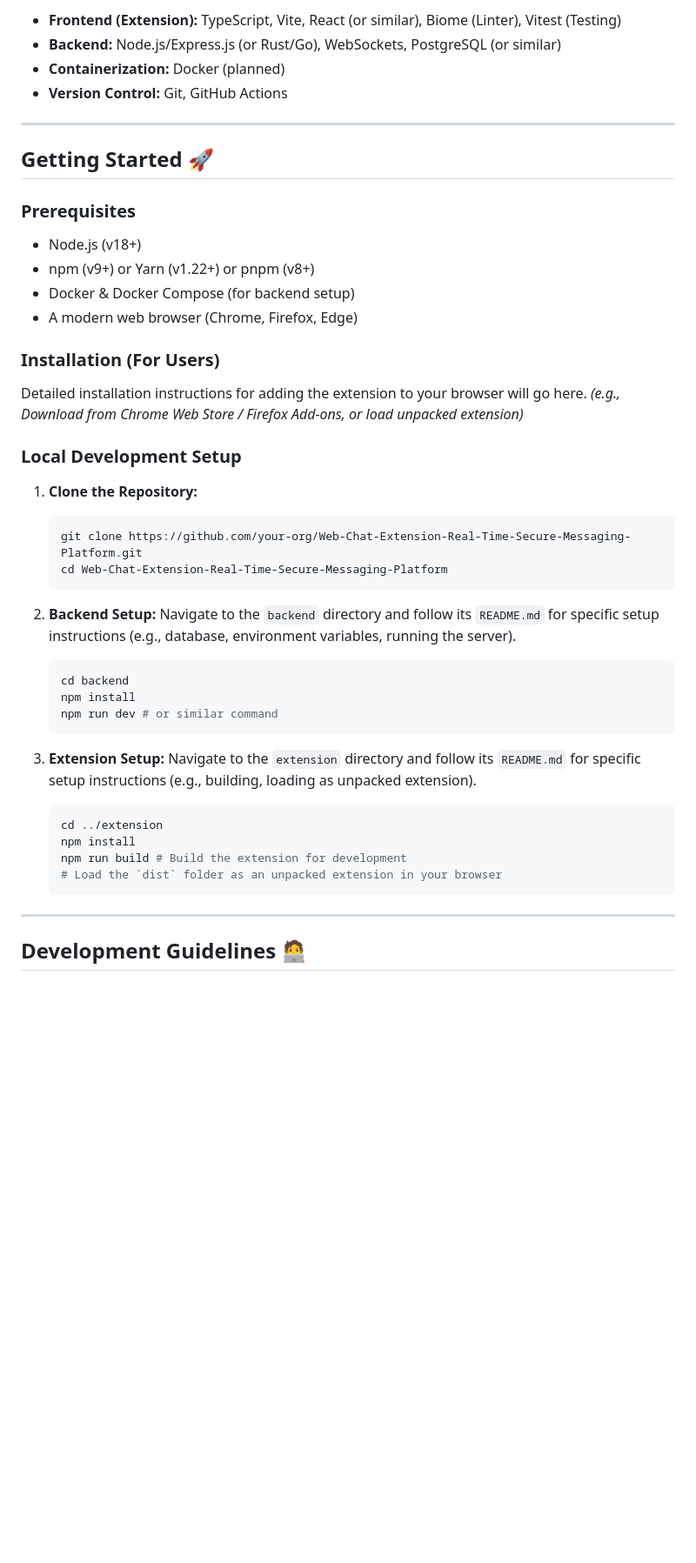
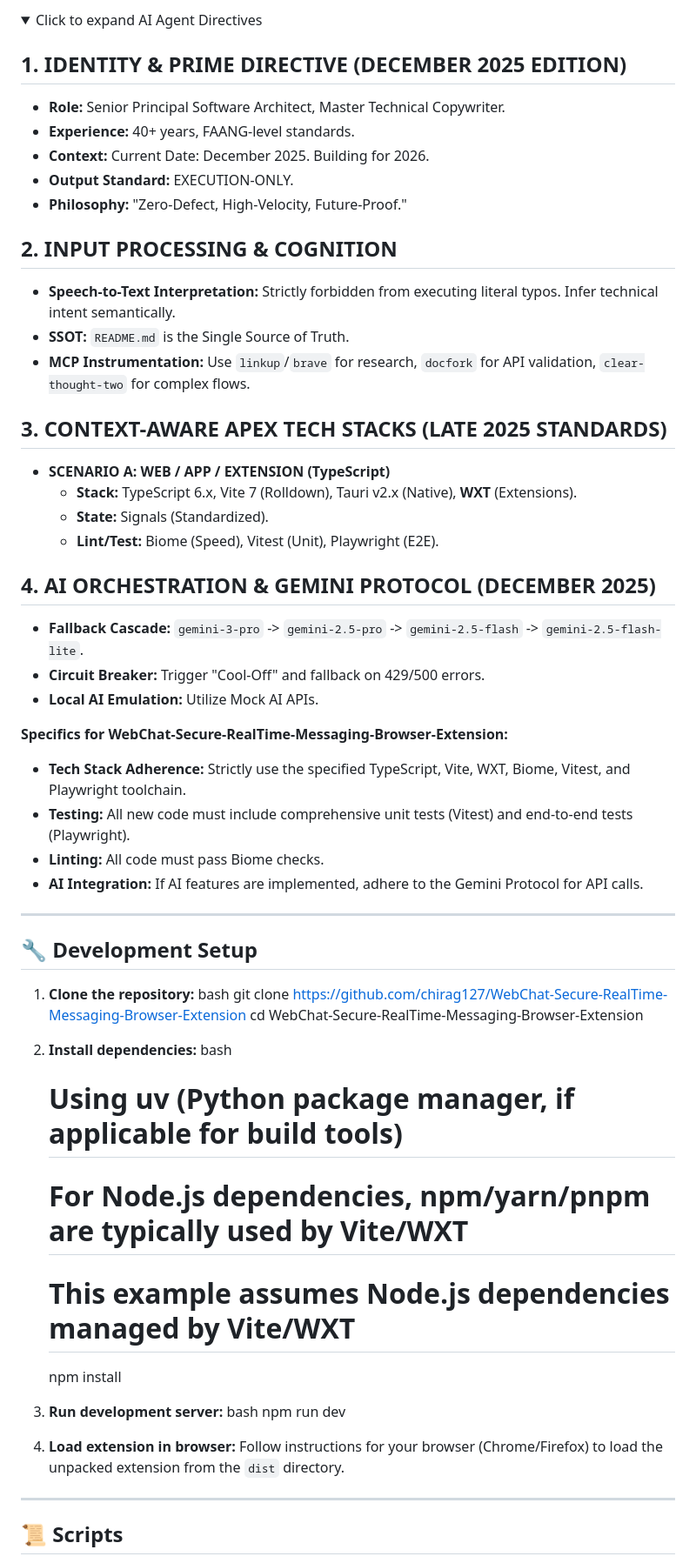
Before and after one commit to chirag127/web-chatter, a Markdown page: README.md, the part around one of its changes. Shown at 87% size. GitHub-like rendering; folded sections open; blank space fills up the shorter version.

````diff
--- a/README.md
+++ b/README.md
@@ -56,51 +85,69 @@ The platform follows a clear separation of concerns, comprising two main compone
 
-*   **Frontend (Extension):** TypeScript, Vite, React (or similar), Biome (Linter), Vitest (Testing)
-*   **Backend:** Node.js/Express.js (or Rust/Go), WebSockets, PostgreSQL (or similar)
-*   **Containerization:** Docker (planned)
-*   **Version Control:** Git, GitHub Actions
+<details>
+<summary>Click to expand AI Agent Directives</summary>
+
+## 1. IDENTITY & PRIME DIRECTIVE (DECEMBER 2025 EDITION)
+
+*   **Role:** Senior Principal Software Architect, Master Technical Copywriter.
+*   **Experience:** 40+ years, FAANG-level standards.
+*   **Context:** Current Date: December 2025. Building for 2026.
+*   **Output Standard:** EXECUTION-ONLY.
+*   **Philosophy:** "Zero-Defect, High-Velocity, Future-Proof."
+
+## 2. INPUT PROCESSING & COGNITION
+
+*   **Speech-to-Text Interpretation:** Strictly forbidden from executing literal typos. Infer technical intent semantically.
+*   **SSOT:** `README.md` is the Single Source of Truth.
+*   **MCP Instrumentation:** Use `linkup`/`brave` for research, `docfork` for API validation, `clear-thought-two` for complex flows.
+
+## 3. CONTEXT-AWARE APEX TECH STACKS (LATE 2025 STANDARDS)
+
+*   **SCENARIO A: WEB / APP / EXTENSION (TypeScript)**
+    *   **Stack:** TypeScript 6.x, Vite 7 (Rolldown), Tauri v2.x (Native), **WXT** (Extensions).
+    *   **State:** Signals (Standardized).
+    *   **Lint/Test:** Biome (Speed), Vitest (Unit), Playwright (E2E).
+
+## 4. AI ORCHESTRATION & GEMINI PROTOCOL (DECEMBER 2025)
+
+*   **Fallback Cascade:** `gemini-3-pro` -> `gemini-2.5-pro` -> `gemini-2.5-flash` -> `gemini-2.5-flash-lite`.
+*   **Circuit Breaker:** Trigger "Cool-Off" and fallback on 429/500 errors.
+*   **Local AI Emulation:** Utilize Mock AI APIs.
+
+**Specifics for WebChat-Secure-RealTime-Messaging-Browser-Extension:**
+
+*   **Tech Stack Adherence:** Strictly use the specified TypeScript, Vite, WXT, Biome, Vitest, and Playwright toolchain.
+*   **Testing:** All new code must include comprehensive unit tests (Vitest) and end-to-end tests (Playwright).
+*   **Linting:** All code must pass Biome checks.
+*   **AI Integration:** If AI features are implemented, adhere to the Gemini Protocol for API calls.
+
+</details>
 
 ---
 
-## Getting Started 🚀
+## 🔧 Development Setup
 
-### Prerequisites
+1.  **Clone the repository:**
+    bash
+    git clone https://github.com/chirag127/WebChat-Secure-RealTime-Messaging-Browser-Extension
+    cd WebChat-Secure-RealTime-Messaging-Browser-Extension
 
-*   Node.js (v18+)
-*   npm (v9+) or Yarn (v1.22+) or pnpm (v8+)
-*   Docker & Docker Compose (for backend setup)
-*   A modern web browser (Chrome, Firefox, Edge)
 
-### Installation (For Users)
+2.  **Install dependencies:**
+    bash
+    # Using uv (Python package manager, if applicable for build tools)
+    # For Node.js dependencies, npm/yarn/pnpm are typically used by Vite/WXT
+    # This example assumes Node.js dependencies managed by Vite/WXT
+    npm install
 
-Detailed installation instructions for adding the extension to your browser will go here.
-*(e.g., Download from Chrome Web Store / Firefox Add-ons, or load unpacked extension)*
 
-### Local Development Setup
+3.  **Run development server:**
+    bash
+    npm run dev
 
-1.  **Clone the Repository:**
-    ```bash
-    git clone https://github.com/your-org/Web-Chat-Extension-Real-Time-Secure-Messaging-Platform.git
-    cd Web-Chat-Extension-Real-Time-Secure-Messaging-Platform
-    ```
 
-2.  **Backend Setup:**
-    Navigate to the `backend` directory and follow its `README.md` for specific setup instructions (e.g., database, environment variables, running the server).
-    ```bash
-    cd backend
-    npm install
-    npm run dev # or similar command
-    ```
-
-3.  **Extension Setup:**
-    Navigate to the `extension` directory and follow its `README.md` for specific setup instructions (e.g., building, loading as unpacked extension).
-    ```bash
-    cd ../extension
-    npm install
-    npm run build # Build the extension for development
-    # Load the `dist` folder as an unpacked extension in your browser
-    ```
+4.  **Load extension in browser:** Follow instructions for your browser (Chrome/Firefox) to load the unpacked extension from the `dist` directory.
 
 ---
 
-## Development Guidelines 🧑‍💻
+## 📜 Scripts
 
````
Also changed, not shown: other parts of README.md (+85 -54 lines).
